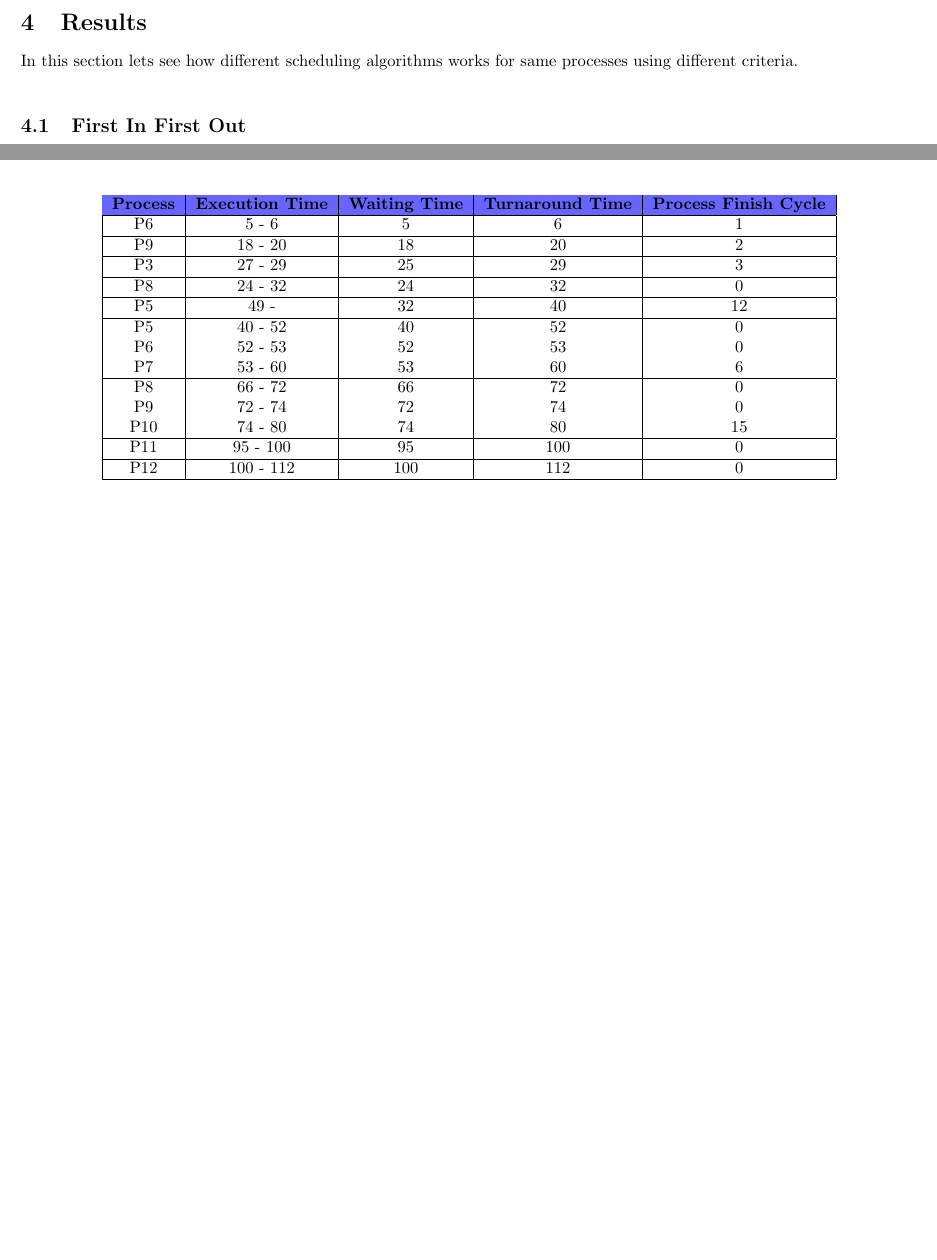
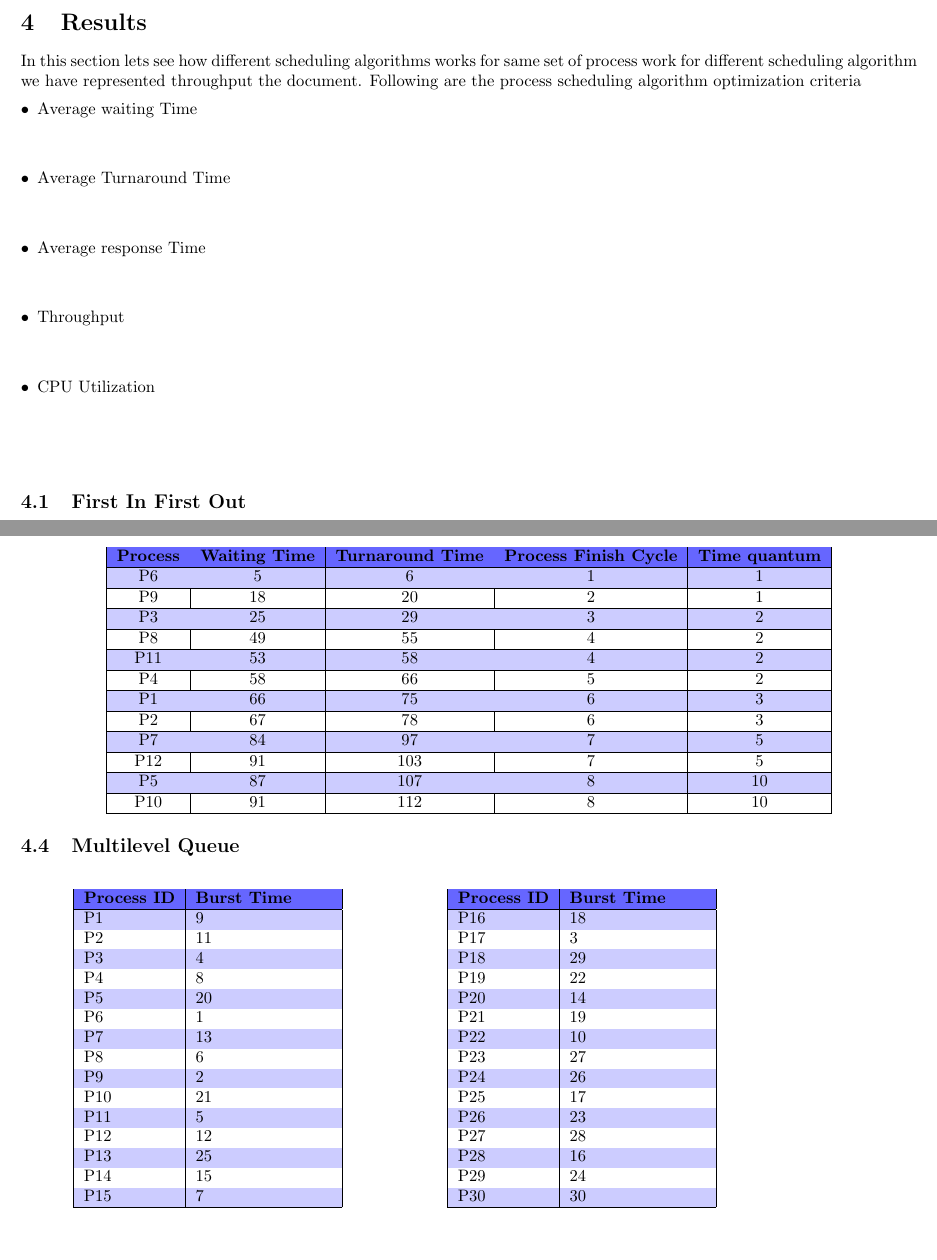
Before and after one commit to Abdullaaurad/OS, a LaTeX document (MultiLevel Queue/Report/1.tex): two parts of pages 9 and 10 of 12 before the commit and two parts of pages 9 and 11 of 13 after it, joined at a grey line, cut so that both start at the same text, the shorter picture padded with empty space. Compiled offline with pdfLaTeX.

Commit message:
01/04/2024

```diff
--- a/MultiLevel Queue/Report/1.tex
+++ b/MultiLevel Queue/Report/1.tex
@@ -405,7 +405,31 @@ void FIFO(struct Queue* Q){
 \end{lstlisting}
 
 \section{Results}
-In this section lets see how different scheduling algorithms works for same processes using different criteria.
+In this section lets see how different scheduling algorithms works for same set of process work for different scheduling algorithm we have represented throughput the document.
+Following are the process scheduling algorithm optimization criteria
+\begin{itemize}
+    \item Average waiting Time
+        \begin{itemize}[label= ]
+            \item
+        \end{itemize}
+    \item Average Turnaround Time
+    \begin{itemize}[label= ]
+        \item
+    \end{itemize}
+    \item Average response Time
+    \begin{itemize}[label= ]
+        \item
+    \end{itemize}
+    \item Throughput
+    \begin{itemize}[label= ]
+        \item
+    \end{itemize}
+    \item CPU Utilization
+    \begin{itemize}[label= ]
+        \item
+    \end{itemize}
+\end{itemize}
+
 \vspace{\baselineskip}
 \subsection{First In First Out}
 
@@ -649,32 +673,104 @@ In this section lets see how different scheduling algorithms works for same proc
     \begin{tabular}{|c|c|c|c|c|c|}
     \hline
     \rowcolor{darkblue}
-    {\textbf{Process}} &{\textbf{Execution Time}} & {\textbf{Waiting Time}} & {\textbf{Turnaround Time}} & {\textbf{Process Finish Cycle}} \\
+    {\textbf{Process}} &{\textbf{Waiting Time}} & {\textbf{Turnaround Time}} & {\textbf{Process Finish Cycle}} & {\textbf{Time quantum}} \\
+    \hline \rowcolor{lightblue}
+    P6 & 5 & 6 & 1 & 1\\
     \hline
-    P6 & 5 - 6 & 5 & 6 & 1 \\
+    P9 & 18 & 20 & 2 & 1\\
+    \hline \rowcolor{lightblue}
+    P3 & 25 & 29 & 3 & 2\\
     \hline
-    P9 & 18 - 20 & 18 & 20 & 2 \\
+    P8 & 49 & 55 & 4 & 2 \\
+    \hline \rowcolor{lightblue}
+    P11 & 53 & 58 & 4 & 2 \\
     \hline
-    P3 & 27 - 29 & 25 & 29 & 3 \\
+    P4 & 58 & 66 & 5 & 2 \\
+    \hline \rowcolor{lightblue}
+    P1 & 66 & 75 & 6 & 3 \\
     \hline
-    P8 & 24 - 32 & 24 & 32 & 0 \\
+    P2 & 67 & 78 & 6 & 3 \\
+    \hline \rowcolor{lightblue}
+    P7 & 84 & 97 & 7 & 5 \\
     \hline
-    P5 & 49 -  & 32 & 40 & 12 \\
+    P12 & 91 & 103 & 7 & 5 \\
+    \hline \rowcolor{lightblue}
+    P5 & 87 & 107 & 8 & 10 \\
     \hline
-    P5 & 40 - 52 & 40 & 52 & 0 \\
-    P6 & 52 - 53 & 52 & 53 & 0 \\
-    P7 & 53 - 60 & 53 & 60 & 6 \\
-    \hline
-    P8 & 66 - 72 & 66 & 72 & 0 \\
-    P9 & 72 - 74 & 72 & 74 & 0 \\
-    P10 & 74 - 80 & 74 & 80 & 15 \\
-    \hline
-    P11 & 95 - 100 & 95 & 100 & 0 \\
-    \hline
-    P12 & 100 - 112 & 100 & 112 & 0 \\
-    \hline
+    P10 & 91 & 112 & 8 & 10 \\
+    \hline \rowcolor{lightblue}
     \end{tabular}
 \end{center}
+
+\subsection{Multilevel Queue}
+\vspace{\baselineskip}
+\hspace{1cm}
+\begin{minipage}[t]{0.3\textwidth}
+    \begin{tabularx}{\textwidth}{|l|X|}
+    \hline
+    \rowcolor{darkblue}
+    \textbf{Process ID} & \textbf{Burst Time}\\
+    \hline
+    \rowcolor{lightblue}
+    P1 & 9 \\
+    P2 & 11 \\
+    \rowcolor{lightblue}
+    P3 & 4 \\
+    P4 & 8 \\
+    \rowcolor{lightblue}
+    P5 & 20 \\
+    P6 & 1 \\
+    \rowcolor{lightblue}
+    P7 & 13 \\
+    P8 & 6 \\
+    \rowcolor{lightblue}
+    P9 & 2 \\
+    P10 & 21 \\
+    \rowcolor{lightblue}
+    P11 & 5 \\
+    P12 & 12 \\
+    \rowcolor{lightblue}
+    P13 & 25 \\
+    P14 & 15 \\
+    \rowcolor{lightblue}
+    P15 & 7 \\
+    \hline
+    \end{tabularx}
+\end{minipage}
+\hspace{2cm}
+\begin{minipage}[t!]{0.3\textwidth}
+    \begin{tabularx}{\textwidth}{|l|X|}
+\hline
+    \rowcolor{darkblue}
+    \textbf{Process ID} & \textbf{Burst Time}\\
+    \hline
+    \rowcolor{lightblue}
+    P16 & 18 \\
+    P17 & 3 \\
+    \rowcolor{lightblue}
+    P18 & 29 \\
+    P19 & 22 \\
+    \rowcolor{lightblue}
+    P20 & 14 \\
+    P21 & 19 \\
+    \rowcolor{lightblue}
+    P22 & 10 \\
+    P23 & 27 \\
+    \rowcolor{lightblue}
+    P24 & 26 \\
+    P25 & 17 \\
+    \rowcolor{lightblue}
+    P26 & 23 \\
+    P27 & 28 \\
+    \rowcolor{lightblue}
+    P28 & 16 \\
+    P29 & 24 \\
+    \rowcolor{lightblue}
+    P30 & 30 \\
+    \hline
+    \end{tabularx}
+\end{minipage}
+\bigskip
 
 \newpage
 \section{Pros and Cons of Scheduling Algorithms}
```
Also changed, not shown: MultiLevel Queue/Report/1.pdf, MultiLevel Queue/Report/1.tex (4 more changed lines), 7 other files.
